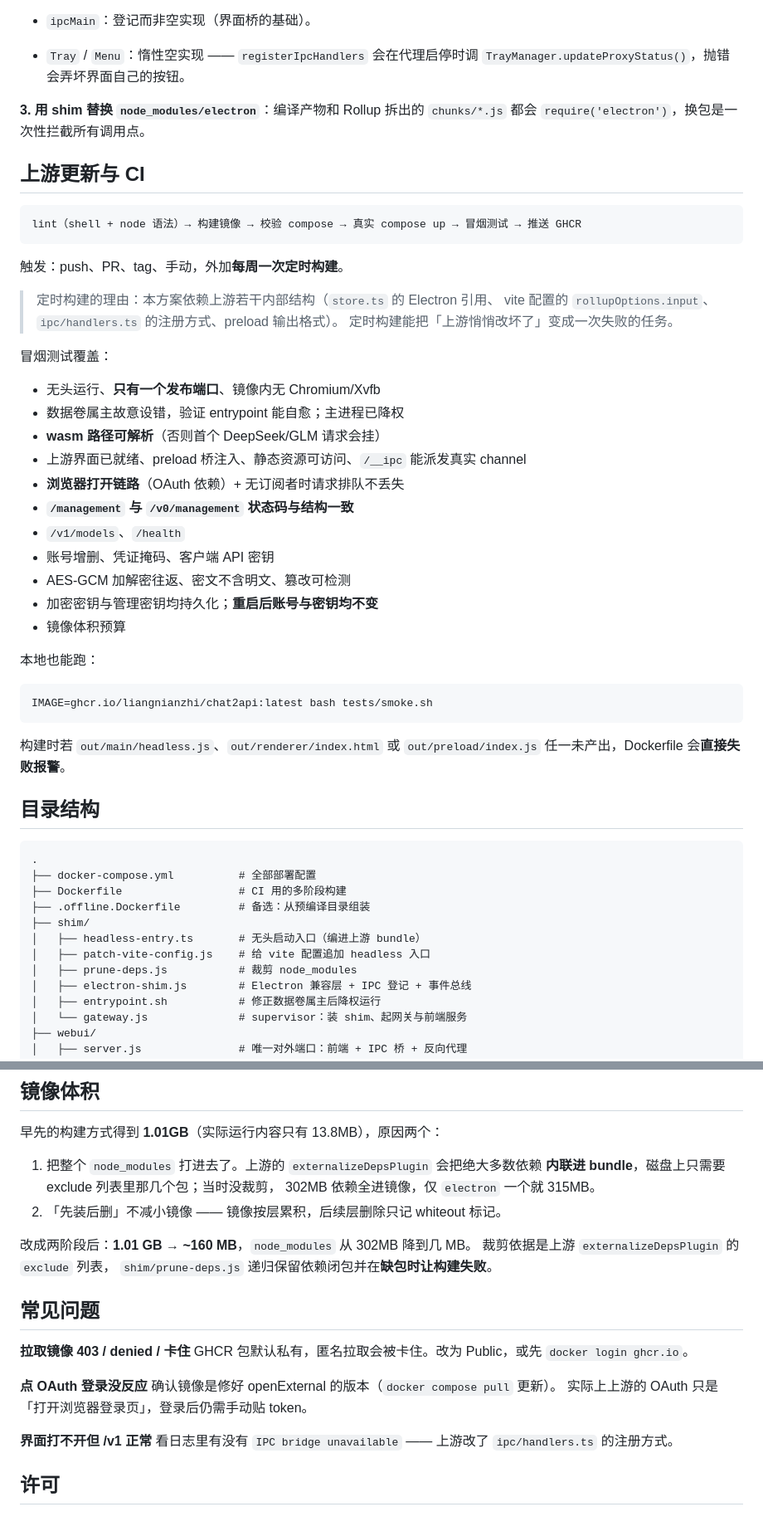
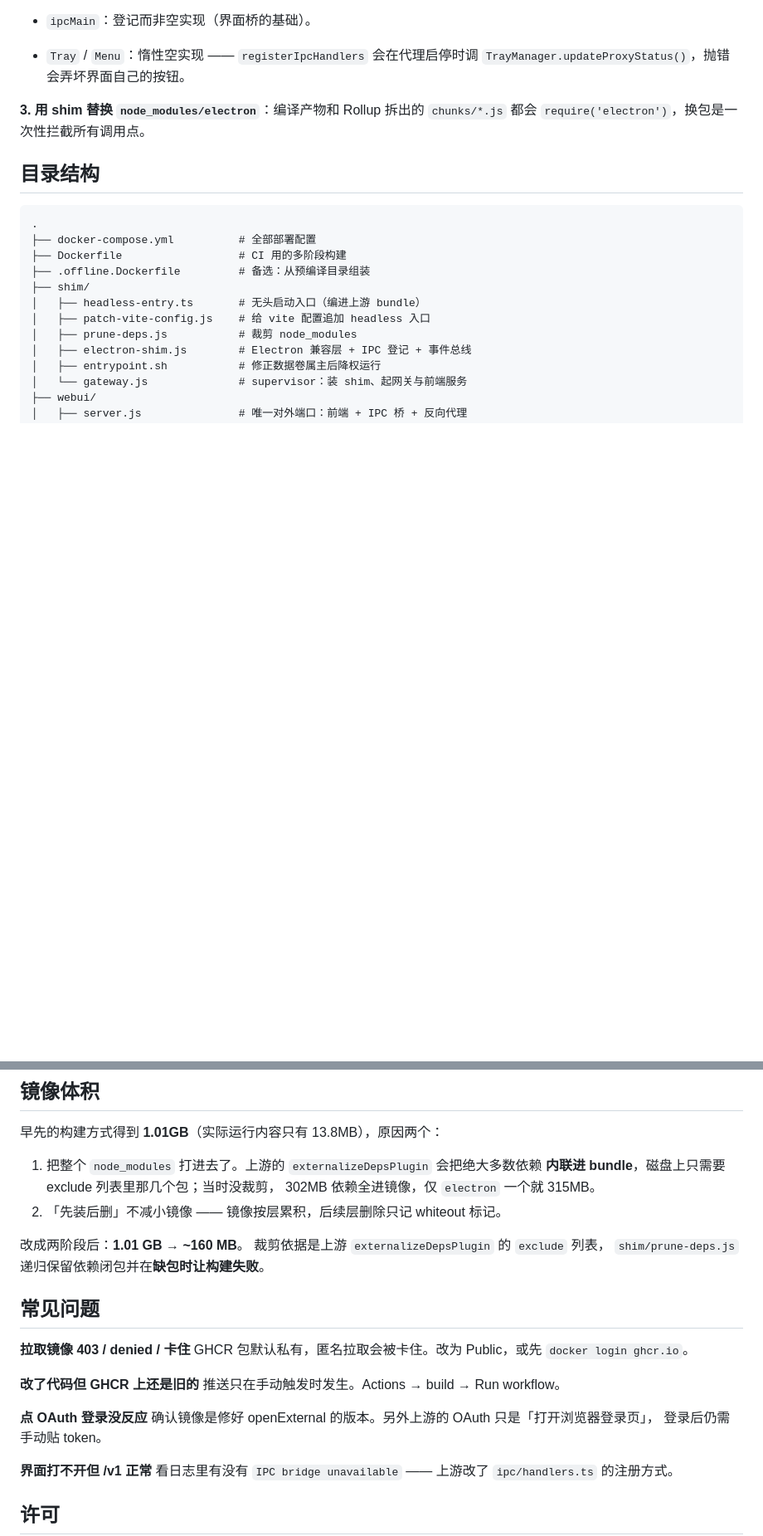
Before and after one commit to liangnianzhi/chat2api, a Markdown page: README.md, 2 parts joined by grey strips. Shown at 83% size. Rendered like a GitHub page; blank space fills up the shorter version.

````diff
--- a/README.md
+++ b/README.md
@@ -208,41 +270,6 @@ tar czf chat2api-data-$(date +%Y%m%d).tar.gz data
 **3. 用 shim 替换 `node_modules/electron`**：编译产物和 Rollup 拆出的
 `chunks/*.js` 都会 `require('electron')`，换包是一次性拦截所有调用点。
 
-## 上游更新与 CI
-
-```
-lint（shell + node 语法）→ 构建镜像 → 校验 compose → 真实 compose up → 冒烟测试 → 推送 GHCR
-```
-
-触发：push、PR、tag、手动，外加**每周一次定时构建**。
-
-> 定时构建的理由：本方案依赖上游若干内部结构（`store.ts` 的 Electron 引用、
-vite 配置的 `rollupOptions.input`、`ipc/handlers.ts` 的注册方式、preload 输出格式）。
-> 定时构建能把「上游悄悄改坏了」变成一次失败的任务。
-
-冒烟测试覆盖：
-
-- 无头运行、**只有一个发布端口**、镜像内无 Chromium/Xvfb
-- 数据卷属主故意设错，验证 entrypoint 能自愈；主进程已降权
-- **wasm 路径可解析**（否则首个 DeepSeek/GLM 请求会挂）
-- 上游界面已就绪、preload 桥注入、静态资源可访问、`/__ipc` 能派发真实 channel
-- **浏览器打开链路**（OAuth 依赖）+ 无订阅者时请求排队不丢失
-- **`/management` 与 `/v0/management` 状态码与结构一致**
-- `/v1/models`、`/health`
-- 账号增删、凭证掩码、客户端 API 密钥
-- AES-GCM 加解密往返、密文不含明文、篡改可检测
-- 加密密钥与管理密钥均持久化；**重启后账号与密钥均不变**
-- 镜像体积预算
-
-本地也能跑：
-
-```bash
-IMAGE=ghcr.io/liangnianzhi/chat2api:latest bash tests/smoke.sh
-```
-
-构建时若 `out/main/headless.js`、`out/renderer/index.html` 或
-`out/preload/index.js` 任一未产出，Dockerfile 会**直接失败报警**。
-
 ## 目录结构
 
 ```
@@ -273,7 +300,7 @@ IMAGE=ghcr.io/liangnianzhi/chat2api:latest bash tests/smoke.sh
    302MB 依赖全进镜像，仅 `electron` 一个就 315MB。
 2. 「先装后删」不减小镜像 —— 镜像按层累积，后续层删除只记 whiteout 标记。
 
-改成两阶段后：**1.01 GB → ~160 MB**，`node_modules` 从 302MB 降到几 MB。
+改成两阶段后：**1.01 GB → ~160 MB**。
 裁剪依据是上游 `externalizeDepsPlugin` 的 `exclude` 列表，
 `shim/prune-deps.js` 递归保留依赖闭包并在**缺包时让构建失败**。
 
@@ -282,9 +309,12 @@ IMAGE=ghcr.io/liangnianzhi/chat2api:latest bash tests/smoke.sh
 **拉取镜像 403 / denied / 卡住**
 GHCR 包默认私有，匿名拉取会被卡住。改为 Public，或先 `docker login ghcr.io`。
 
+**改了代码但 GHCR 上还是旧的**
+推送只在手动触发时发生。Actions → build → Run workflow。
+
 **点 OAuth 登录没反应**
-确认镜像是修好 openExternal 的版本（`docker compose pull` 更新）。
-实际上上游的 OAuth 只是「打开浏览器登录页」，登录后仍需手动贴 token。
+确认镜像是修好 openExternal 的版本。另外上游的 OAuth 只是「打开浏览器登录页」，
+登录后仍需手动贴 token。
 
 **界面打不开但 /v1 正常**
 看日志里有没有 `IPC bridge unavailable` —— 上游改了 `ipc/handlers.ts` 的注册方式。
````
Also changed, not shown: other parts of README.md (+66 -4 lines).
